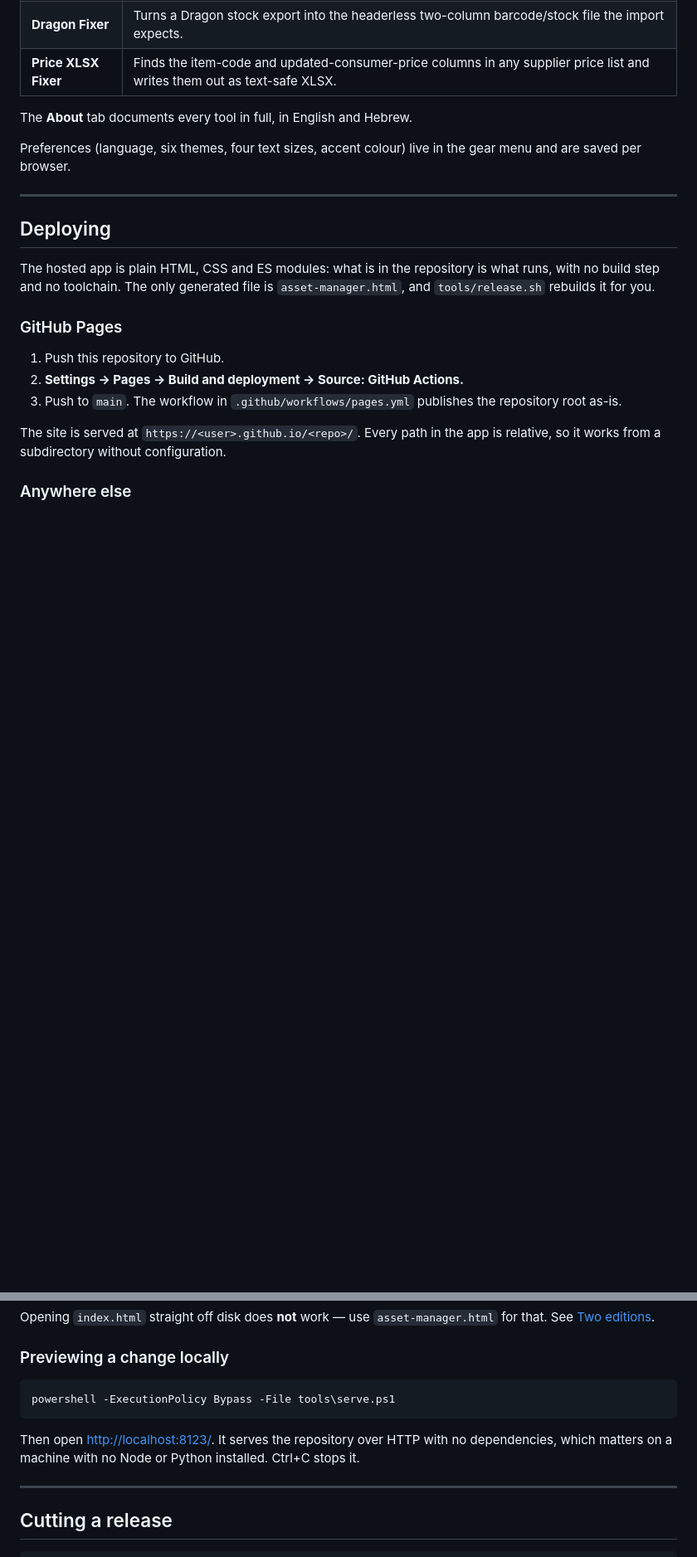
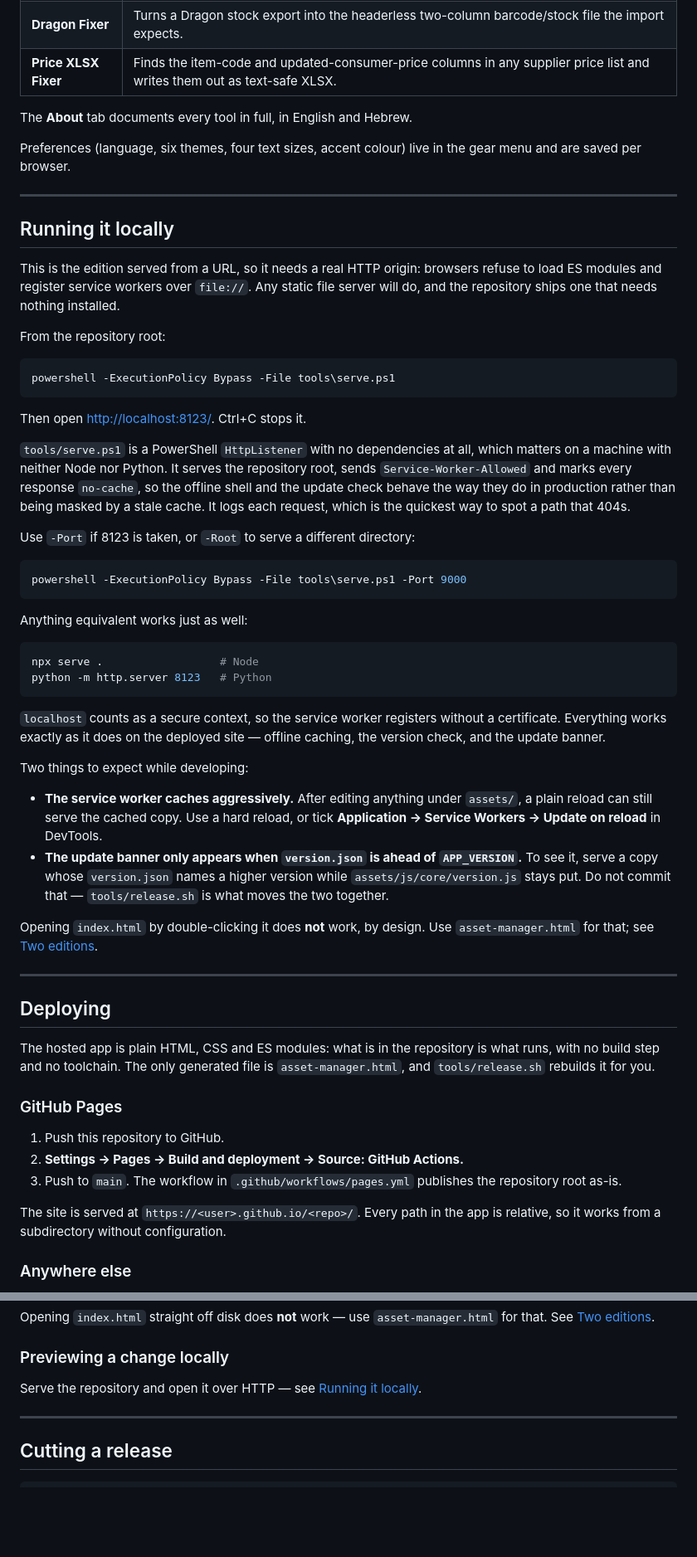
Before and after one commit to ItsMeWolfE/Asset-manager, a Markdown page: README.md, 2 parts joined by grey strips. Shown at 83% size. Rendered like a GitHub page; blank space fills up the shorter version.

Commit message:
Document how to run the hosted edition locally
The instructions existed only as a "Previewing a change locally" aside under
Deploying, which is not where anyone looks for "how do I run this". Promote it
to its own section covering serve.ps1, the Node and Python equivalents, and why
file:// cannot work.

Also record the two things that bite while developing: the service worker
serving stale assets after an edit, and the update banner only appearing when
version.json is ahead of APP_VERSION.

Co-Authored-By: Claude Opus 5 <noreply@anthropic.com>

````diff
--- a/README.md
+++ b/README.md
@@ -73,6 +75,60 @@ gear menu and are saved per browser.
 
 ---
 
+## Running it locally
+
+This is the edition served from a URL, so it needs a real HTTP origin: browsers
+refuse to load ES modules and register service workers over `file://`. Any
+static file server will do, and the repository ships one that needs nothing
+installed.
+
+From the repository root:
+
+```powershell
+powershell -ExecutionPolicy Bypass -File tools\serve.ps1
+```
+
+Then open <http://localhost:8123/>. Ctrl+C stops it.
+
+`tools/serve.ps1` is a PowerShell `HttpListener` with no dependencies at all,
+which matters on a machine with neither Node nor Python. It serves the
+repository root, sends `Service-Worker-Allowed` and marks every response
+`no-cache`, so the offline shell and the update check behave the way they do in
+production rather than being masked by a stale cache. It logs each request,
+which is the quickest way to spot a path that 404s.
+
+Use `-Port` if 8123 is taken, or `-Root` to serve a different directory:
+
+```powershell
+powershell -ExecutionPolicy Bypass -File tools\serve.ps1 -Port 9000
+```
+
+Anything equivalent works just as well:
+
+```bash
+npx serve .                  # Node
+python -m http.server 8123   # Python
+```
+
+`localhost` counts as a secure context, so the service worker registers without
+a certificate. Everything works exactly as it does on the deployed site —
+offline caching, the version check, and the update banner.
+
+Two things to expect while developing:
+
+- **The service worker caches aggressively.** After editing anything under
+  `assets/`, a plain reload can still serve the cached copy. Use a hard reload,
+  or tick **Application → Service Workers → Update on reload** in DevTools.
+- **The update banner only appears when `version.json` is ahead of
+  `APP_VERSION`.** To see it, serve a copy whose `version.json` names a higher
+  version while `assets/js/core/version.js` stays put. Do not commit that —
+  `tools/release.sh` is what moves the two together.
+
+Opening `index.html` by double-clicking it does **not** work, by design. Use
+`asset-manager.html` for that; see [Two editions](#two-editions).
+
+---
+
 ## Deploying
 
 The hosted app is plain HTML, CSS and ES modules: what is in the repository is
@@ -100,13 +156,8 @@ Opening `index.html` straight off disk does **not** work — use
 
 ### Previewing a change locally
 
-```powershell
-powershell -ExecutionPolicy Bypass -File tools\serve.ps1
-```
-
-Then open <http://localhost:8123/>. It serves the repository over HTTP with no
-dependencies, which matters on a machine with no Node or Python installed.
-Ctrl+C stops it.
+Serve the repository and open it over HTTP — see
+[Running it locally](#running-it-locally).
 
 ---
 
````
Also changed, not shown: other parts of README.md (+3 -1 lines).
